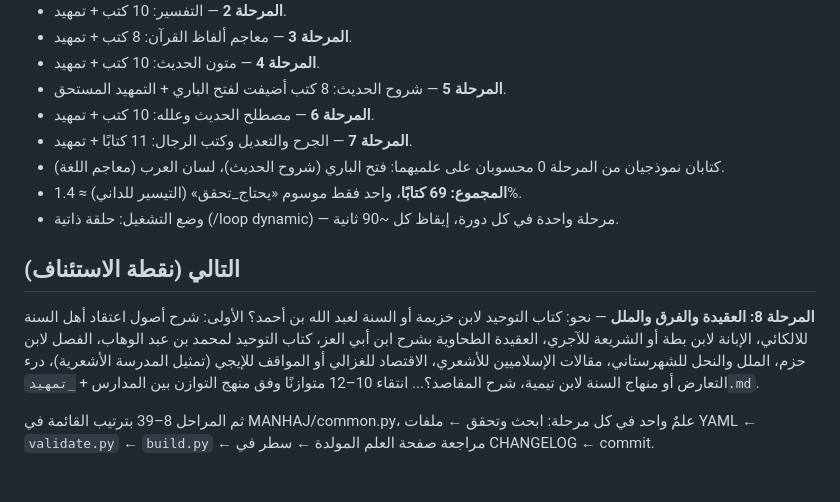
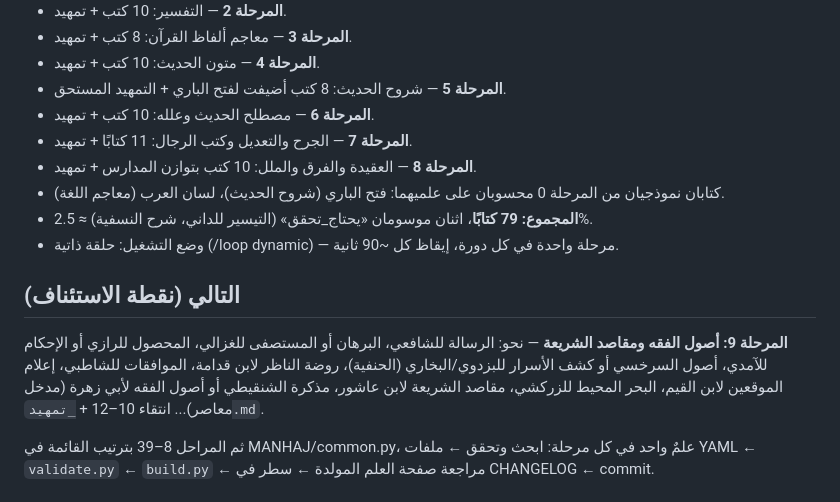
Before and after one commit to makqasabi/marji-jami, a Markdown page: STATUS.md, the part around the change. GitHub-like rendering.

Commit message:
تحديث STATUS بعد المرحلة 8
Co-Authored-By: Claude Fable 5 <noreply@anthropic.com>

```diff
--- a/STATUS.md
+++ b/STATUS.md
@@ -12,13 +12,14 @@
 - **المرحلة 5** — شروح الحديث: 8 كتب أضيفت لفتح الباري + التمهيد المستحق.
 - **المرحلة 6** — مصطلح الحديث وعلله: 10 كتب + تمهيد.
 - **المرحلة 7** — الجرح والتعديل وكتب الرجال: 11 كتابًا + تمهيد.
+- **المرحلة 8** — العقيدة والفرق والملل: 10 كتب بتوازن المدارس + تمهيد.
 - كتابان نموذجيان من المرحلة 0 محسوبان على علميهما: فتح الباري (شروح الحديث)، لسان العرب (معاجم اللغة).
-- **المجموع: 69 كتابًا**، واحد فقط موسوم «يحتاج_تحقق» (التيسير للداني) ≈ 1.4%.
+- **المجموع: 79 كتابًا**، اثنان موسومان «يحتاج_تحقق» (التيسير للداني، شرح النسفية) ≈ 2.5%.
 - وضع التشغيل: حلقة ذاتية (/loop dynamic) — مرحلة واحدة في كل دورة، إيقاظ كل ~90 ثانية.
 
 ## التالي (نقطة الاستئناف)
 
-**المرحلة 8: العقيدة والفرق والملل** — نحو: كتاب التوحيد لابن خزيمة أو السنة لعبد الله بن أحمد؟ الأولى: شرح أصول اعتقاد أهل السنة للالكائي، الإبانة لابن بطة أو الشريعة للآجري، العقيدة الطحاوية بشرح ابن أبي العز، كتاب التوحيد لمحمد بن عبد الوهاب، الفصل لابن حزم، الملل والنحل للشهرستاني، مقالات الإسلاميين للأشعري، الاقتصاد للغزالي أو المواقف للإيجي (تمثيل المدرسة الأشعرية)، درء التعارض أو منهاج السنة لابن تيمية، شرح المقاصد؟... انتقاء 10–12 متوازنًا وفق منهج التوازن بين المدارس + `_تمهيد.md`.
+**المرحلة 9: أصول الفقه ومقاصد الشريعة** — نحو: الرسالة للشافعي، البرهان أو المستصفى للغزالي، المحصول للرازي أو الإحكام للآمدي، أصول السرخسي أو كشف الأسرار للبزدوي/البخاري (الحنفية)، روضة الناظر لابن قدامة، الموافقات للشاطبي، إعلام الموقعين لابن القيم، البحر المحيط للزركشي، مقاصد الشريعة لابن عاشور، مذكرة الشنقيطي أو أصول الفقه لأبي زهرة (مدخل معاصر)... انتقاء 10–12 + `_تمهيد.md`.
 
 ثم المراحل 8–39 بترتيب القائمة في MANHAJ/common.py، علمٌ واحد في كل مرحلة:
 ابحث وتحقق ← ملفات YAML ← `validate.py` ← `build.py` ← مراجعة صفحة العلم المولدة ← سطر في CHANGELOG ← commit.
```
